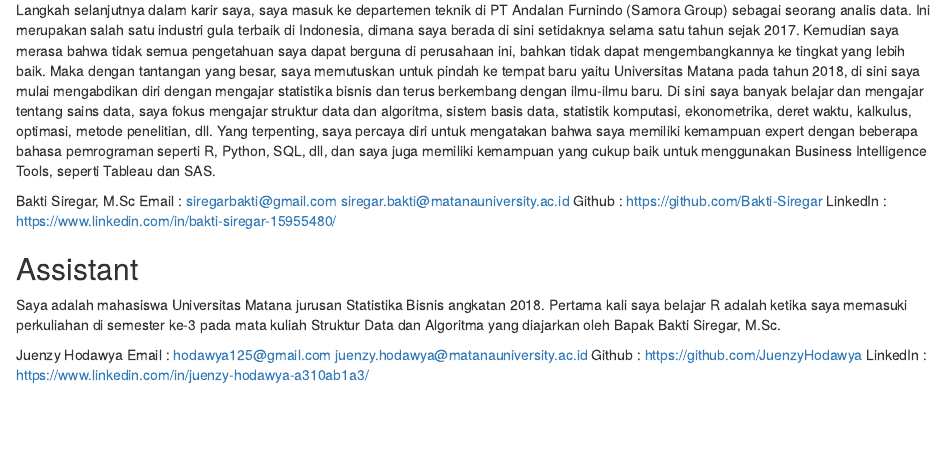
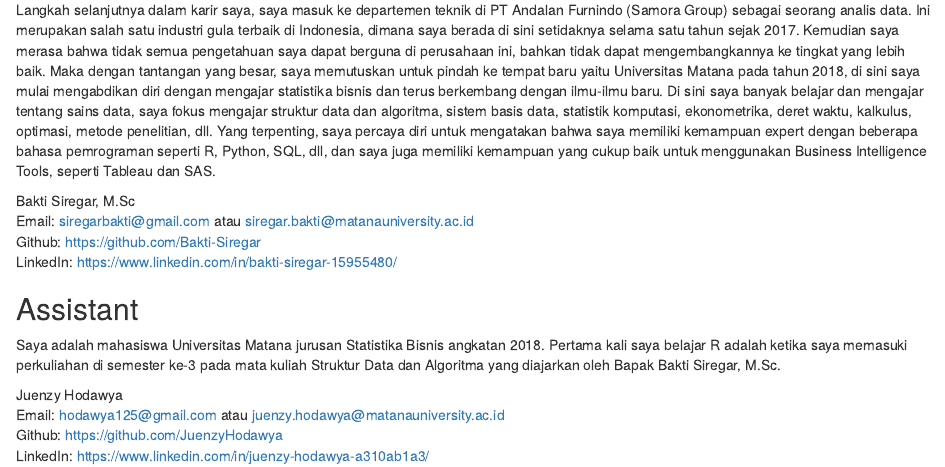
Before and after one commit to dsciencelabs/Data-Science-Untuk-Pemula, an R Markdown document (index.Rmd): the page in a window 1100 px wide, from 1360 px down. Rendered offline with R 4.5, knitr and Pandoc, with nearby package versions; drawn as R Markdown's standard HTML page in place of the format the file asks for.

Commit message:
Penambahan space <br>

```diff
--- a/index.Rmd
+++ b/index.Rmd
@@ -76,17 +74,20 @@
 Langkah selanjutnya dalam karir saya, saya masuk ke departemen teknik di PT Andalan Furnindo (Samora Group) sebagai seorang analis data. Ini merupakan salah satu industri gula terbaik di Indonesia, dimana saya berada di sini setidaknya selama satu tahun sejak 2017. Kemudian saya merasa bahwa tidak semua pengetahuan saya dapat berguna di perusahaan ini, bahkan tidak dapat mengembangkannya ke tingkat yang lebih baik. Maka dengan tantangan yang besar, saya memutuskan untuk pindah ke tempat baru yaitu Universitas Matana pada tahun 2018, di sini saya mulai mengabdikan diri dengan mengajar statistika bisnis dan terus berkembang dengan ilmu-ilmu baru. Di sini saya banyak belajar dan mengajar tentang sains data, saya fokus mengajar struktur data dan algoritma, sistem basis data, statistik komputasi, ekonometrika, deret waktu, kalkulus, optimasi, metode penelitian, dll. Yang terpenting, saya percaya diri untuk mengatakan bahwa saya memiliki kemampuan expert dengan beberapa bahasa pemrograman seperti R, Python, SQL, dll, dan saya juga memiliki kemampuan yang cukup baik untuk menggunakan Business Intelligence Tools, seperti Tableau dan SAS.
 
 Bakti Siregar, M.Sc
-Email    : siregarbakti@gmail.com
-           siregar.bakti@matanauniversity.ac.id
-Github   : https://github.com/Bakti-Siregar
-LinkedIn : https://www.linkedin.com/in/bakti-siregar-15955480/
+<br>
+Email: siregarbakti@gmail.com atau siregar.bakti@matanauniversity.ac.id
+<br>
+Github: https://github.com/Bakti-Siregar
+<br>
+LinkedIn: https://www.linkedin.com/in/bakti-siregar-15955480/
 
 ## Assistant {-}
-
 Saya adalah mahasiswa Universitas Matana jurusan Statistika Bisnis angkatan 2018. Pertama kali saya belajar R adalah ketika saya memasuki perkuliahan di semester ke-3 pada mata kuliah Struktur Data dan Algoritma yang diajarkan oleh Bapak Bakti Siregar, M.Sc.
 
 Juenzy Hodawya
-Email    : hodawya125@gmail.com
-           juenzy.hodawya@matanauniversity.ac.id
-Github   : https://github.com/JuenzyHodawya
-LinkedIn : https://www.linkedin.com/in/juenzy-hodawya-a310ab1a3/
+<br>
+Email: hodawya125@gmail.com atau juenzy.hodawya@matanauniversity.ac.id
+<br>
+Github: https://github.com/JuenzyHodawya
+<br>
+LinkedIn: https://www.linkedin.com/in/juenzy-hodawya-a310ab1a3/
```
Also changed, not shown: index.Rmd (2 more changed lines).
